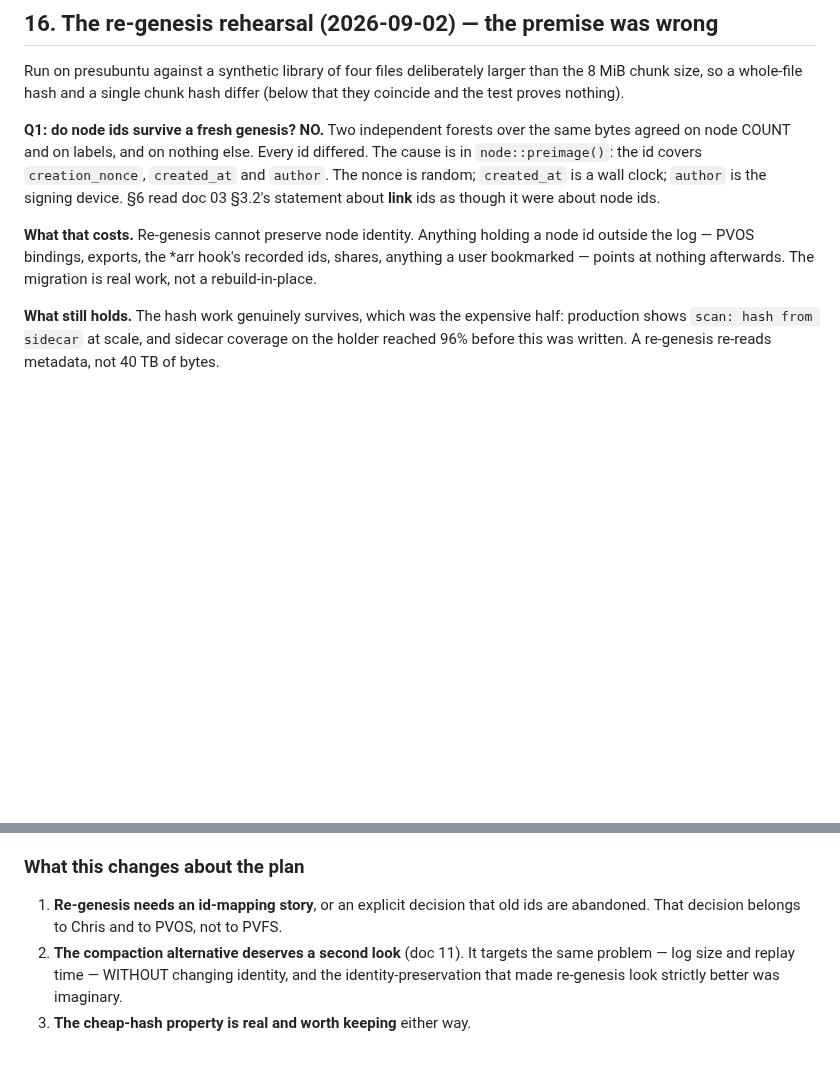
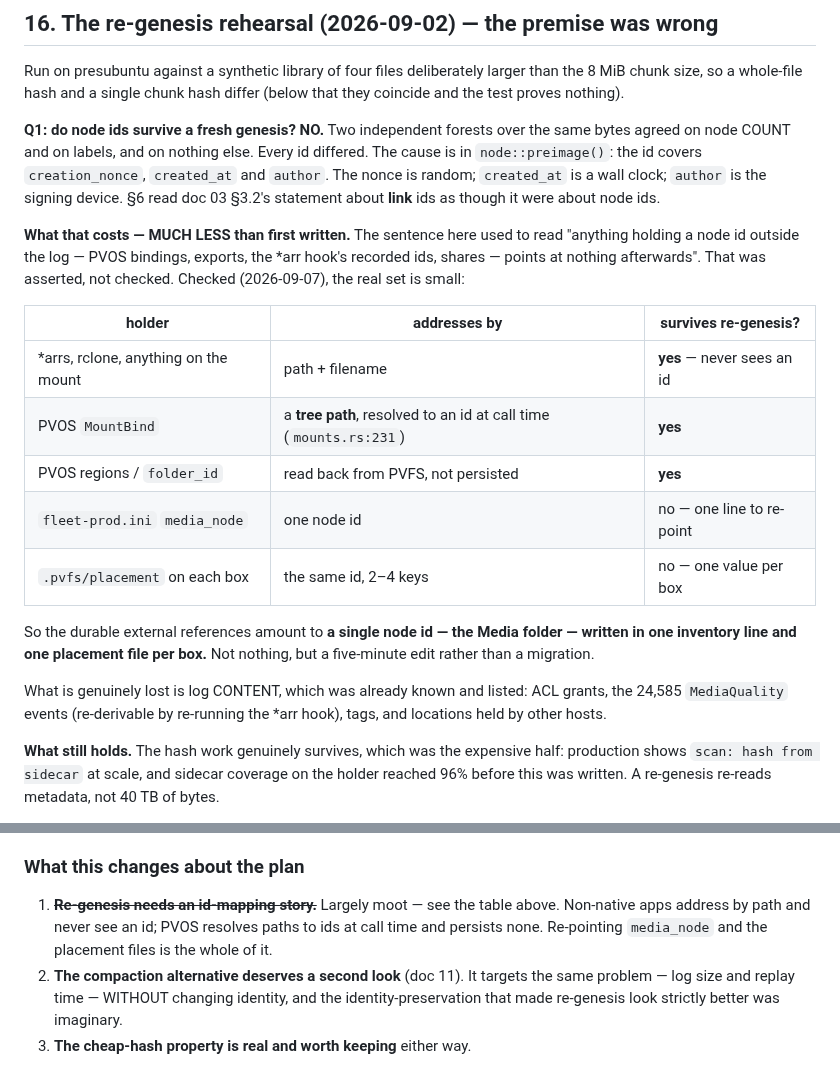
Before and after one commit to christcb03/phrasevault, a Markdown page: docs/24-fleet-review-and-re-genesis.md, 2 parts joined by grey strips. Drawn GitHub-style; blank space fills up the shorter version.

Commit message:
docs(24): the id-migration cost was overstated — check, then claim
Section 16 asserted that re-genesis would strand 'PVOS bindings, exports, the
*arr hook's recorded ids, shares'. That was reasoning, not checking. Checked:

  - *arrs and anything on the mount address by path and filename. They never
    see a node id.
  - PVOS MountBind takes a TREE PATH and resolves it to an id at call time
    (mounts.rs:231); folder_id is read back from PVFS, not persisted.
  - The only durable external references are one node id — the Media folder —
    in fleet-prod.ini and in each box's .pvfs/placement.

So the id cost is a handful of lines, not a migration. What is actually lost is
log content that was already on the list: ACL grants, 24,585 MediaQuality
events (re-derivable), tags, and other hosts' locations.

Chris raised this; the correction is his, and it makes re-genesis considerably
more attractive than the previous entry implied.

Co-Authored-By: Claude Opus 5 <noreply@anthropic.com>

```diff
--- a/docs/24-fleet-review-and-re-genesis.md
+++ b/docs/24-fleet-review-and-re-genesis.md
@@ -1041,10 +1041,26 @@ id differed. The cause is in `node::preimage()`: the id covers
 is a wall clock; `author` is the signing device. §6 read doc 03 §3.2's
 statement about **link** ids as though it were about node ids.
 
-**What that costs.** Re-genesis cannot preserve node identity. Anything holding
-a node id outside the log — PVOS bindings, exports, the *arr hook's recorded
-ids, shares, anything a user bookmarked — points at nothing afterwards. The
-migration is real work, not a rebuild-in-place.
+**What that costs — MUCH LESS than first written.** The sentence here used to
+read "anything holding a node id outside the log — PVOS bindings, exports, the
+*arr hook's recorded ids, shares — points at nothing afterwards". That was
+asserted, not checked. Checked (2026-09-07), the real set is small:
+
+| holder | addresses by | survives re-genesis? |
+|---|---|---|
+| *arrs, rclone, anything on the mount | path + filename | **yes** — never sees an id |
+| PVOS `MountBind` | a **tree path**, resolved to an id at call time (`mounts.rs:231`) | **yes** |
+| PVOS regions / `folder_id` | read back from PVFS, not persisted | **yes** |
+| `fleet-prod.ini` `media_node` | one node id | no — one line to re-point |
+| `.pvfs/placement` on each box | the same id, 2–4 keys | no — one value per box |
+
+So the durable external references amount to **a single node id — the Media
+folder — written in one inventory line and one placement file per box.** Not
+nothing, but a five-minute edit rather than a migration.
+
+What is genuinely lost is log CONTENT, which was already known and listed: ACL
+grants, the 24,585 `MediaQuality` events (re-derivable by re-running the *arr
+hook), tags, and locations held by other hosts.
 
 **What still holds.** The hash work genuinely survives, which was the expensive
 half: production shows `scan: hash from sidecar` at scale, and sidecar coverage
@@ -1068,8 +1084,10 @@ noticing that counts looked impossible, not by the assertions.
 
 ### What this changes about the plan
 
-1. **Re-genesis needs an id-mapping story**, or an explicit decision that old
-   ids are abandoned. That decision belongs to Chris and to PVOS, not to PVFS.
+1. ~~**Re-genesis needs an id-mapping story.**~~ Largely moot — see the table
+   above. Non-native apps address by path and never see an id; PVOS resolves
+   paths to ids at call time and persists none. Re-pointing `media_node` and
+   the placement files is the whole of it.
 2. **The compaction alternative deserves a second look** (doc 11). It targets
    the same problem — log size and replay time — WITHOUT changing identity, and
    the identity-preservation that made re-genesis look strictly better was
```
